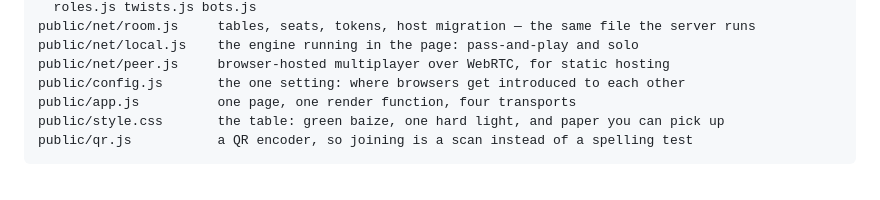
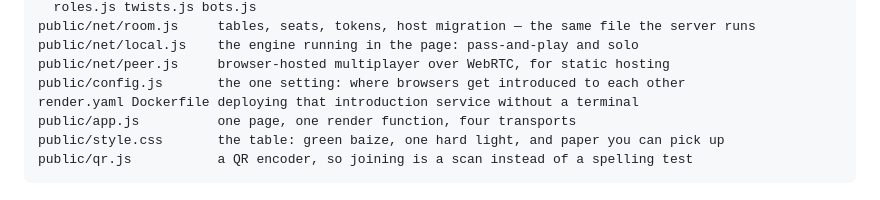
Before and after one commit to shrimpsooup2/standoff, a Markdown page: README.md, the part around the change. GitHub-like rendering.

Commit message:
List the deploy files in the file map
Co-Authored-By: Claude Opus 5 <noreply@anthropic.com>
Claude-Session: https://claude.ai/code/session_01FyryLtGXGBNrqGqwxeJzdH

```diff
--- a/README.md
+++ b/README.md
@@ -242,6 +242,7 @@ public/net/room.js     tables, seats, tokens, host migration — the same file t
 public/net/local.js    the engine running in the page: pass-and-play and solo
 public/net/peer.js     browser-hosted multiplayer over WebRTC, for static hosting
 public/config.js       the one setting: where browsers get introduced to each other
+render.yaml Dockerfile deploying that introduction service without a terminal
 public/app.js          one page, one render function, four transports
 public/style.css       the table: green baize, one hard light, and paper you can pick up
 public/qr.js           a QR encoder, so joining is a scan instead of a spelling test
```
